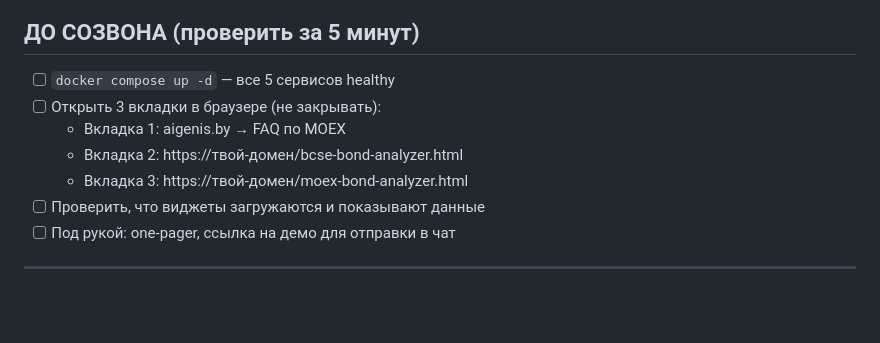
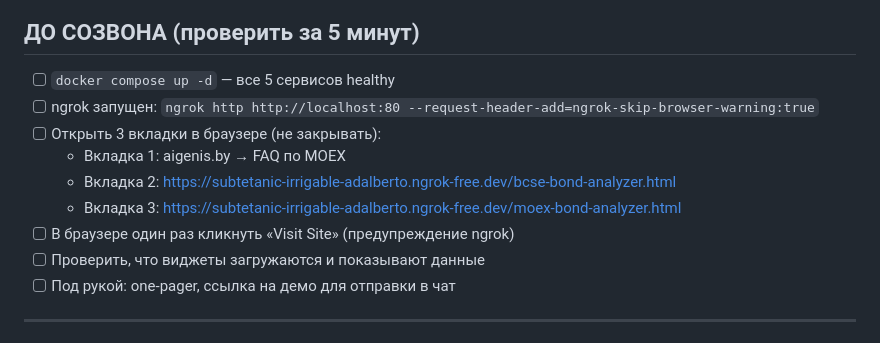
Before and after one commit to CHIKOJgg/aigenis-bond, a Markdown page: docs/sales/pitch_plan.md, the part around the change. Rendered like a GitHub page; blank space fills up the shorter version.

Commit message:
v4.3.4: live ngrok HTTPS demo URL added to pitch plan

```diff
--- a/docs/sales/pitch_plan.md
+++ b/docs/sales/pitch_plan.md
@@ -8,10 +8,12 @@
 ## ДО СОЗВОНА (проверить за 5 минут)
 
 - [ ] `docker compose up -d` — все 5 сервисов healthy
+- [ ] ngrok запущен: `ngrok http http://localhost:80 --request-header-add=ngrok-skip-browser-warning:true`
 - [ ] Открыть 3 вкладки в браузере (не закрывать):
   - Вкладка 1: aigenis.by → FAQ по MOEX
-  - Вкладка 2: https://твой-домен/bcse-bond-analyzer.html
-  - Вкладка 3: https://твой-домен/moex-bond-analyzer.html
+  - Вкладка 2: https://subtetanic-irrigable-adalberto.ngrok-free.dev/bcse-bond-analyzer.html
+  - Вкладка 3: https://subtetanic-irrigable-adalberto.ngrok-free.dev/moex-bond-analyzer.html
+- [ ] В браузере один раз кликнуть «Visit Site» (предупреждение ngrok)
 - [ ] Проверить, что виджеты загружаются и показывают данные
 - [ ] Под рукой: one-pager, ссылка на демо для отправки в чат
 
```
